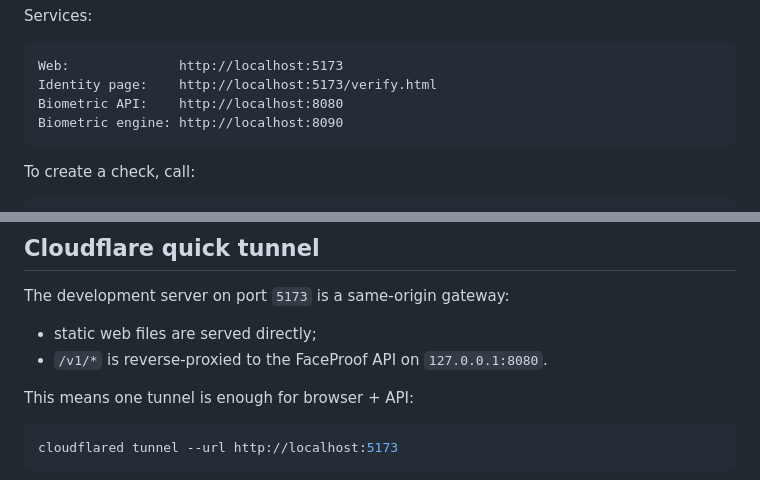
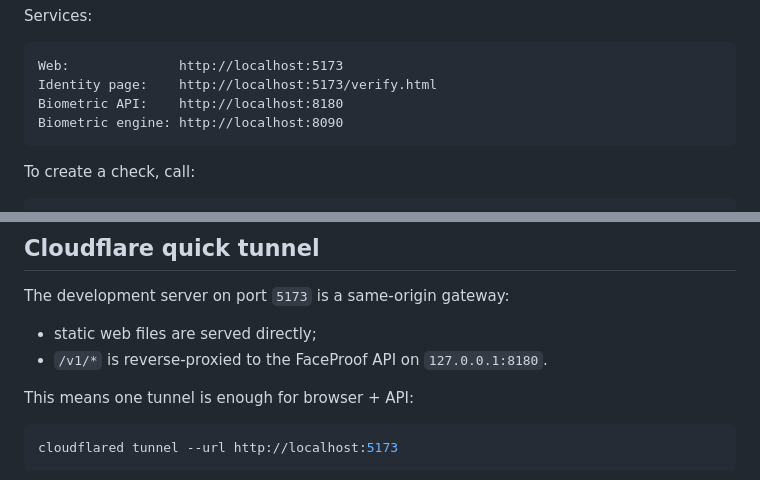
Before and after one commit to jefersonMarques/facial-biometry, a Markdown page: README.md, 2 parts joined by grey strips. Drawn GitHub-style.

Commit message:
docs: document API port 8180

````diff
--- a/README.md
+++ b/README.md
@@ -103,7 +103,7 @@ Services:
 ```text
 Web:              http://localhost:5173
 Identity page:    http://localhost:5173/verify.html
-Biometric API:    http://localhost:8080
+Biometric API:    http://localhost:8180
 Biometric engine: http://localhost:8090
 ```
 
@@ -162,7 +162,7 @@ Important biometric settings:
 The development server on port `5173` is a same-origin gateway:
 
 - static web files are served directly;
-- `/v1/*` is reverse-proxied to the FaceProof API on `127.0.0.1:8080`.
+- `/v1/*` is reverse-proxied to the FaceProof API on `127.0.0.1:8180`.
 
 This means one tunnel is enough for browser + API:
 
````
